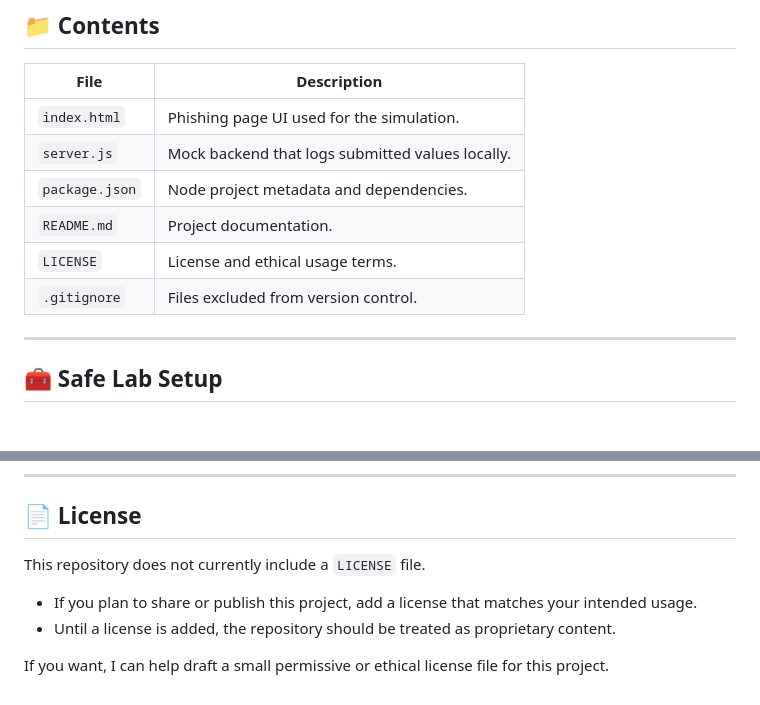
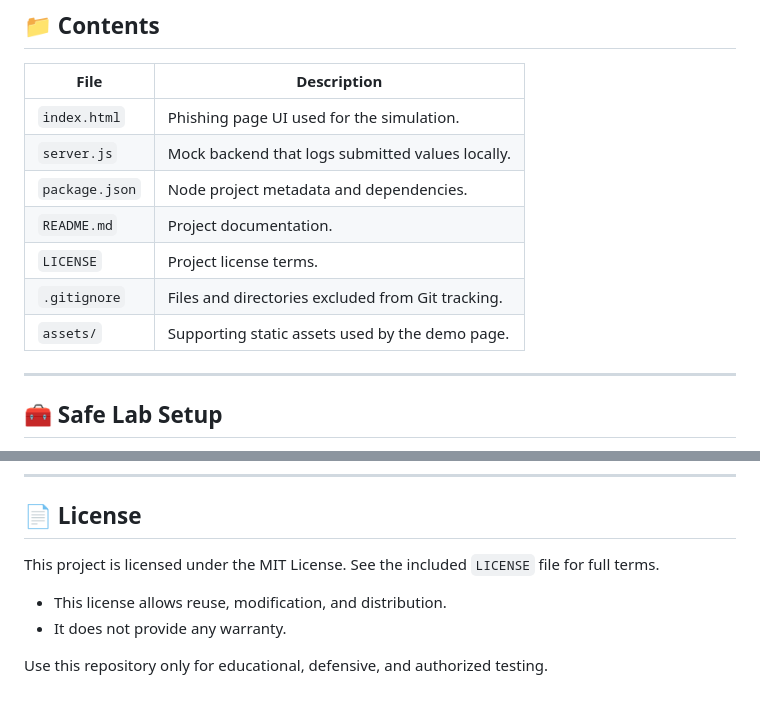
Before and after one commit to Maty156/telegram-phish-simulator, a Markdown page: README.md, 2 parts joined by grey strips. Drawn GitHub-style.

Commit message:
Update README, add LICENSE, fix .gitignore

```diff
--- a/README.md
+++ b/README.md
@@ -41,8 +41,9 @@ It shows how attackers can use fake “Free Premium” offers to harvest phone n
 | `server.js` | Mock backend that logs submitted values locally. |
 | `package.json` | Node project metadata and dependencies. |
 | `README.md` | Project documentation. |
-| `LICENSE` | License and ethical usage terms. |
-| `.gitignore` | Files excluded from version control. |
+| `LICENSE` | Project license terms. |
+| `.gitignore` | Files and directories excluded from Git tracking. |
+| `assets/` | Supporting static assets used by the demo page. |
 
 ---
 
@@ -148,9 +149,9 @@ The author is not responsible for misuse.
 
 ## 📄 License
 
-This repository does not currently include a `LICENSE` file.
+This project is licensed under the MIT License. See the included `LICENSE` file for full terms.
 
-- If you plan to share or publish this project, add a license that matches your intended usage.
-- Until a license is added, the repository should be treated as proprietary content.
+- This license allows reuse, modification, and distribution.
+- It does not provide any warranty.
 
-If you want, I can help draft a small permissive or ethical license file for this project.
+Use this repository only for educational, defensive, and authorized testing.
```
